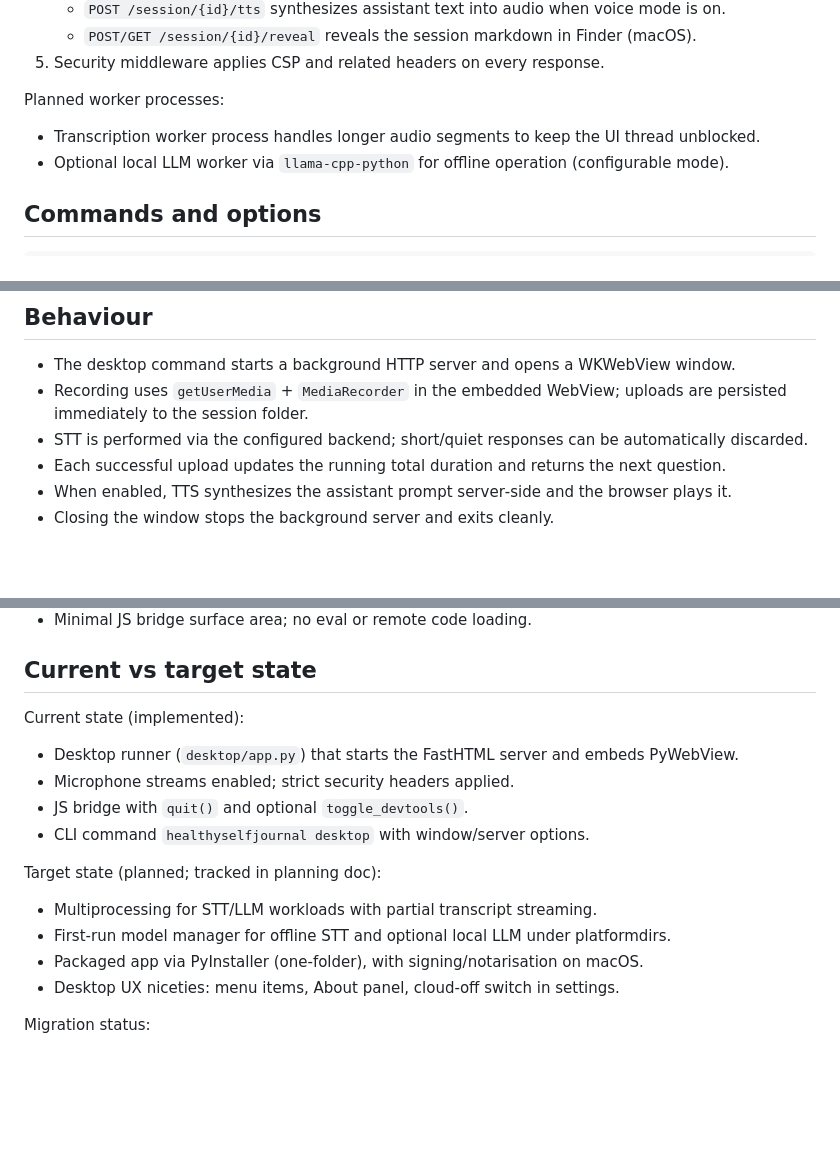
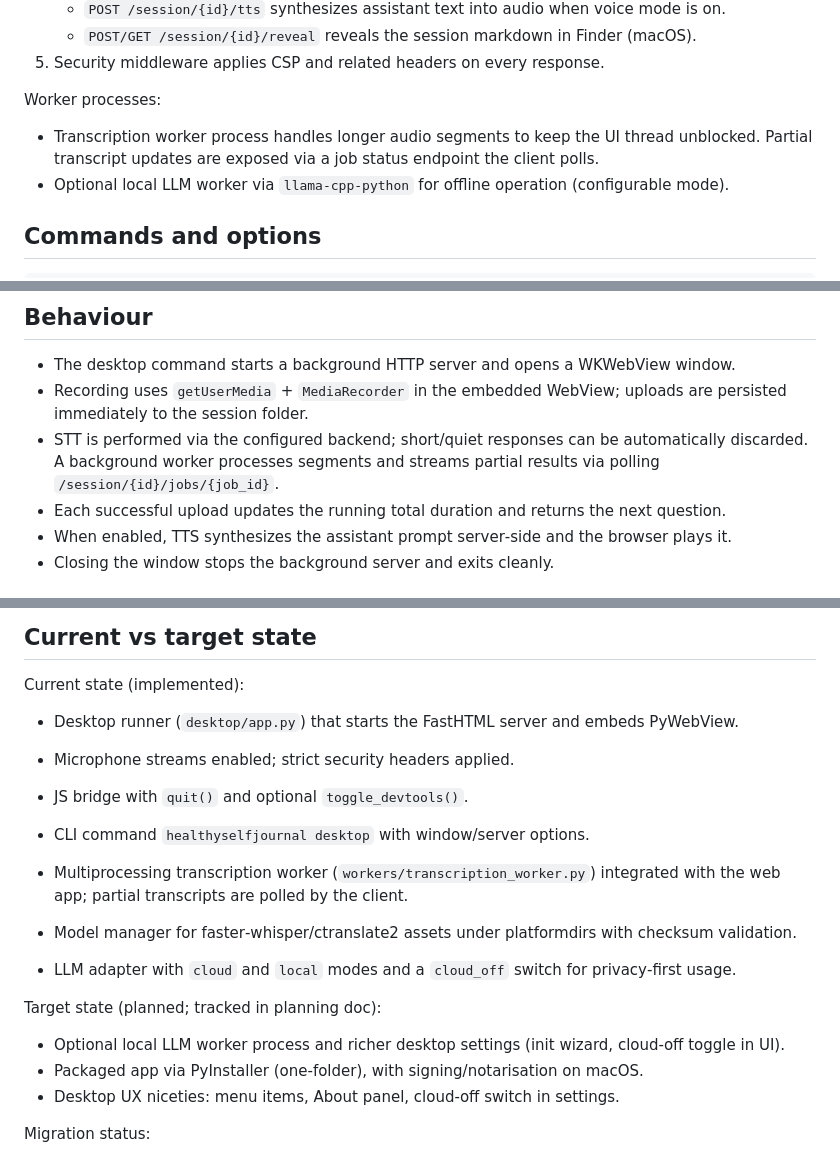
Before and after one commit to gregdetre/healthyselfjournal, a Markdown page: docs/reference/DESKTOP_PYWEBVIEW_APP.md, 3 parts joined by grey strips. Rendered like a GitHub page; blank space fills up the shorter version.

```diff
--- a/docs/reference/DESKTOP_PYWEBVIEW_APP.md
+++ b/docs/reference/DESKTOP_PYWEBVIEW_APP.md
@@ -42,9 +42,9 @@ High‑level flow:
    - `POST/GET /session/{id}/reveal` reveals the session markdown in Finder (macOS).
 5) Security middleware applies CSP and related headers on every response.
 
-Planned worker processes:
+Worker processes:
 
-- Transcription worker process handles longer audio segments to keep the UI thread unblocked.
+- Transcription worker process handles longer audio segments to keep the UI thread unblocked. Partial transcript updates are exposed via a job status endpoint the client polls.
 - Optional local LLM worker via `llama-cpp-python` for offline operation (configurable mode).
 
 ## Commands and options
@@ -81,7 +81,7 @@ Notes:
 
 - The desktop command starts a background HTTP server and opens a WKWebView window.
 - Recording uses `getUserMedia` + `MediaRecorder` in the embedded WebView; uploads are persisted immediately to the session folder.
-- STT is performed via the configured backend; short/quiet responses can be automatically discarded.
+- STT is performed via the configured backend; short/quiet responses can be automatically discarded. A background worker processes segments and streams partial results via polling `/session/{id}/jobs/{job_id}`.
 - Each successful upload updates the running total duration and returns the next question.
 - When enabled, TTS synthesizes the assistant prompt server‑side and the browser plays it.
 - Closing the window stops the background server and exits cleanly.
@@ -103,10 +103,13 @@ Current state (implemented):
 - JS bridge with `quit()` and optional `toggle_devtools()`.
 - CLI command `healthyselfjournal desktop` with window/server options.
 
+- Multiprocessing transcription worker (`workers/transcription_worker.py`) integrated with the web app; partial transcripts are polled by the client.
+- Model manager for faster‑whisper/ctranslate2 assets under platformdirs with checksum validation.
+- LLM adapter with `cloud` and `local` modes and a `cloud_off` switch for privacy‑first usage.
+
 Target state (planned; tracked in planning doc):
 
-- Multiprocessing for STT/LLM workloads with partial transcript streaming.
-- First‑run model manager for offline STT and optional local LLM under platformdirs.
+- Optional local LLM worker process and richer desktop settings (init wizard, cloud‑off toggle in UI).
 - Packaged app via PyInstaller (one‑folder), with signing/notarisation on macOS.
 - Desktop UX niceties: menu items, About panel, cloud‑off switch in settings.
 
```
Also changed, not shown: other parts of docs/reference/DESKTOP_PYWEBVIEW_APP.md (+48 -4 lines), docs/planning/250919c_pywebview_desktop_bundling_plan.md (+18 -18 lines).
